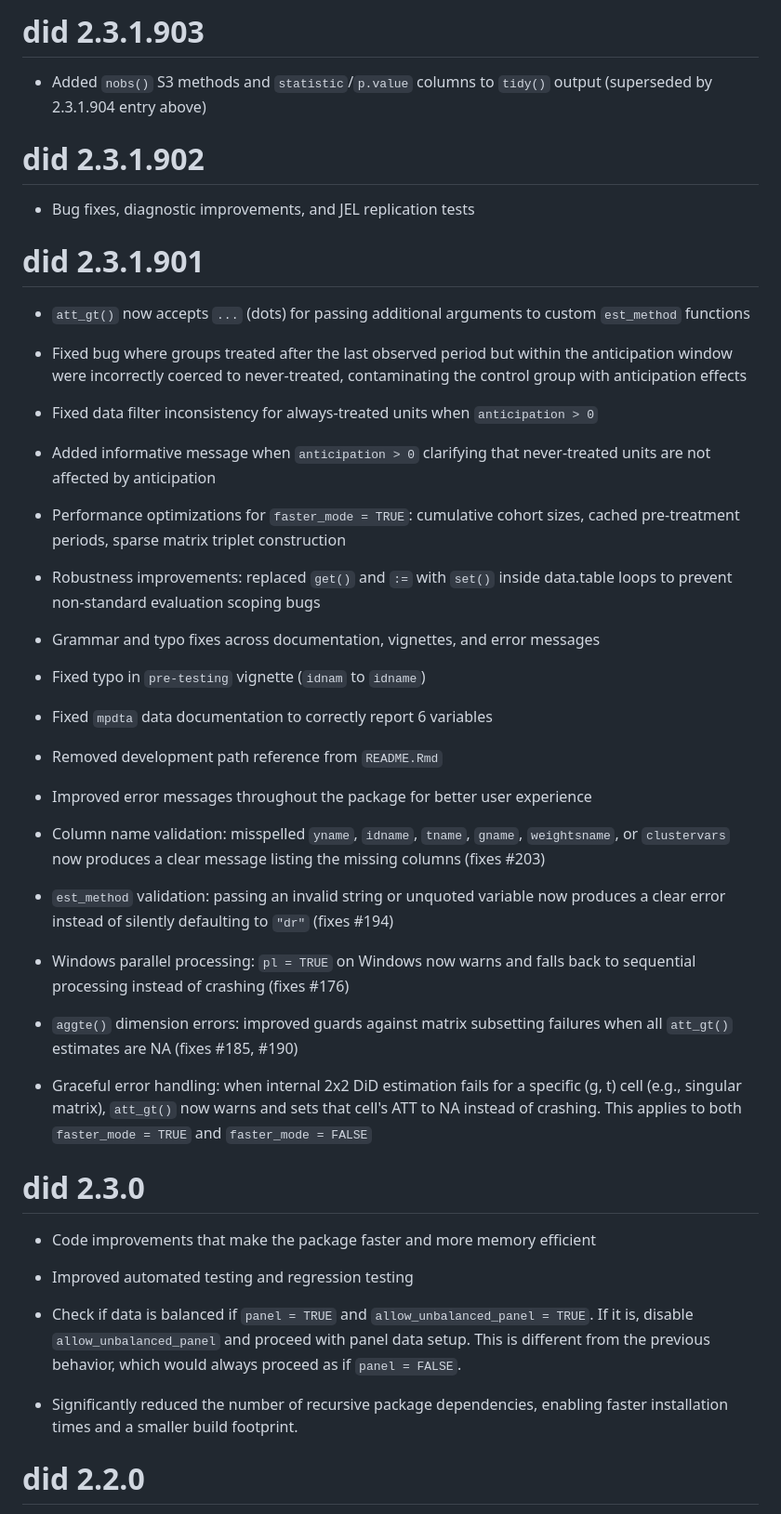
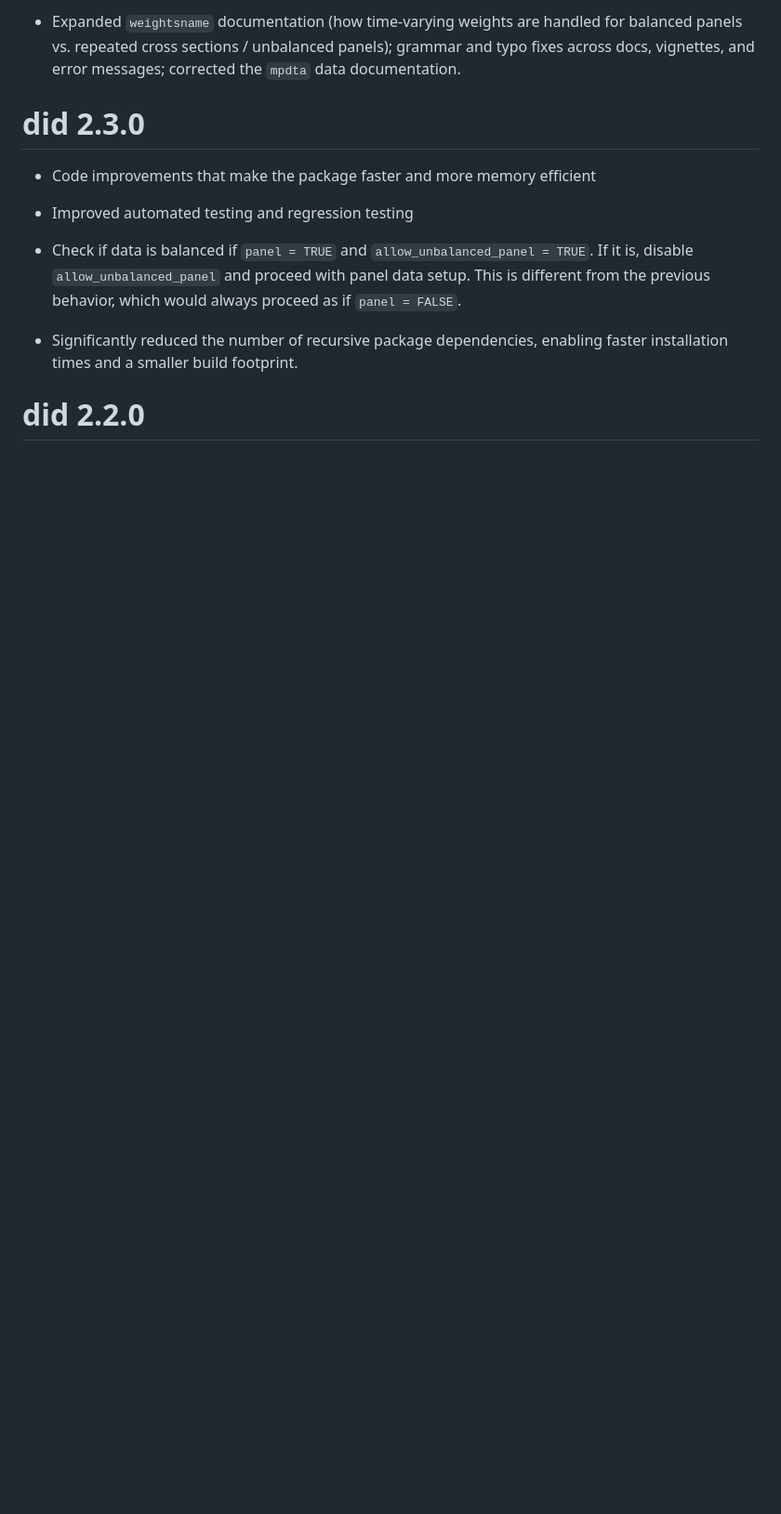
Before and after one commit to bcallaway11/did, a Markdown page: NEWS.md, the part around one of its changes. Shown at 93% size. Rendered like a GitHub page; blank space fills up the shorter version.

```diff
--- a/NEWS.md
+++ b/NEWS.md
@@ -93,44 +93,4 @@
-# did 2.3.1.903
-
-  * Added `nobs()` S3 methods and `statistic`/`p.value` columns to `tidy()` output (superseded by 2.3.1.904 entry above)
-
-# did 2.3.1.902
-
-  * Bug fixes, diagnostic improvements, and JEL replication tests
-
-# did 2.3.1.901
-
-  * `att_gt()` now accepts `...` (dots) for passing additional arguments to custom `est_method` functions
-
-  * Fixed bug where groups treated after the last observed period but within the anticipation window were incorrectly coerced to never-treated, contaminating the control group with anticipation effects
-
-  * Fixed data filter inconsistency for always-treated units when `anticipation > 0`
-
-  * Added informative message when `anticipation > 0` clarifying that never-treated units are not affected by anticipation
-
-  * Performance optimizations for `faster_mode = TRUE`: cumulative cohort sizes, cached pre-treatment periods, sparse matrix triplet construction
-
-  * Robustness improvements: replaced `get()` and `:=` with `set()` inside data.table loops to prevent non-standard evaluation scoping bugs
-
-  * Grammar and typo fixes across documentation, vignettes, and error messages
-
-  * Fixed typo in `pre-testing` vignette (`idnam` to `idname`)
-
-  * Fixed `mpdta` data documentation to correctly report 6 variables
-
-  * Removed development path reference from `README.Rmd`
-
-  * Improved error messages throughout the package for better user experience
-
-  * Column name validation: misspelled `yname`, `idname`, `tname`, `gname`, `weightsname`, or `clustervars` now produces a clear message listing the missing columns (fixes #203)
-
-  * `est_method` validation: passing an invalid string or unquoted variable now produces a clear error instead of silently defaulting to `"dr"` (fixes #194)
-
-  * Windows parallel processing: `pl = TRUE` on Windows now warns and falls back to sequential processing instead of crashing (fixes #176)
-
-  * `aggte()` dimension errors: improved guards against matrix subsetting failures when all `att_gt()` estimates are NA (fixes #185, #190)
-
-  * Graceful error handling: when internal 2x2 DiD estimation fails for a specific (g, t) cell (e.g., singular matrix), `att_gt()` now warns and sets that cell's ATT to NA instead of crashing. This applies to both `faster_mode = TRUE` and `faster_mode = FALSE`
+  * Expanded `weightsname` documentation (how time-varying weights are handled for balanced panels vs. repeated cross sections / unbalanced panels); grammar and typo fixes across docs, vignettes, and error messages; corrected the `mpdta` data documentation.
 
 # did 2.3.0
 
```
Also changed, not shown: other parts of NEWS.md (+66 -66 lines).
